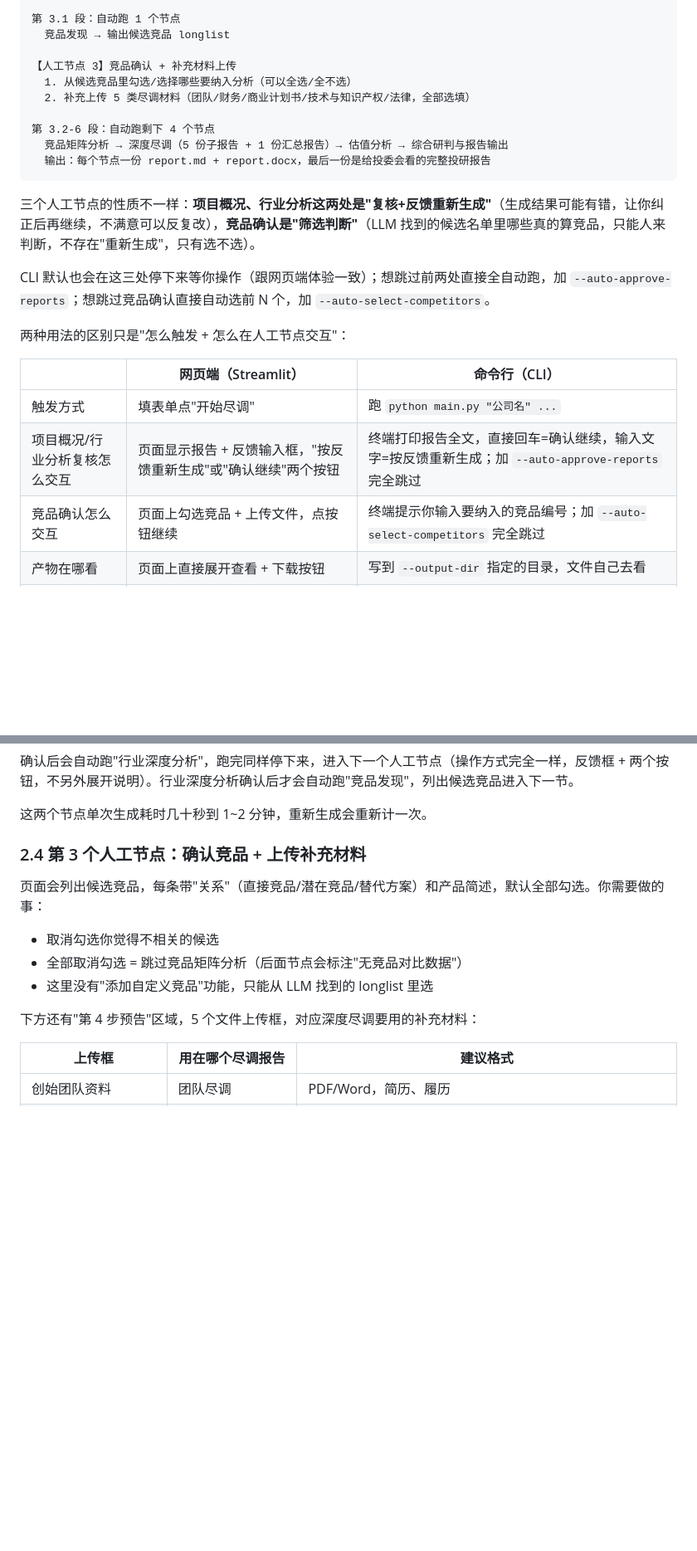
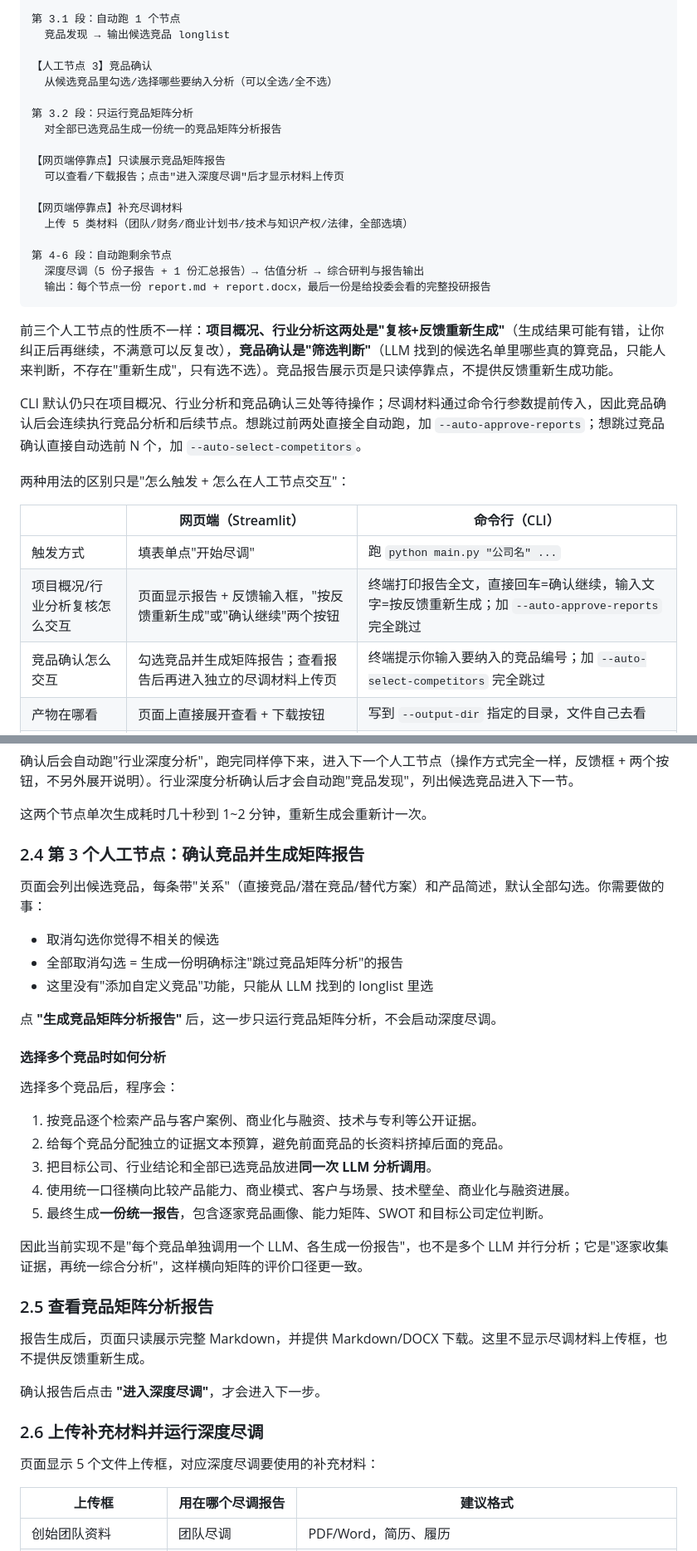
Before and after one commit to ghh1125/Research-agent, a Markdown page: README.md, 2 parts joined by grey strips. Shown at 83% size. Drawn GitHub-style; blank space fills up the shorter version.

Commit message:
docs: explain staged competitor analysis flow

````diff
--- a/README.md
+++ b/README.md
@@ -31,18 +31,26 @@
 第 3.1 段：自动跑 1 个节点
   竞品发现 → 输出候选竞品 longlist
 
-【人工节点 3】竞品确认 + 补充材料上传
-  1. 从候选竞品里勾选/选择哪些要纳入分析（可以全选/全不选）
-  2. 补充上传 5 类尽调材料（团队/财务/商业计划书/技术与知识产权/法律，全部选填）
+【人工节点 3】竞品确认
+  从候选竞品里勾选/选择哪些要纳入分析（可以全选/全不选）
 
-第 3.2-6 段：自动跑剩下 4 个节点
-  竞品矩阵分析 → 深度尽调（5 份子报告 + 1 份汇总报告）→ 估值分析 → 综合研判与报告输出
+第 3.2 段：只运行竞品矩阵分析
+  对全部已选竞品生成一份统一的竞品矩阵分析报告
+
+【网页端停靠点】只读展示竞品矩阵报告
+  可以查看/下载报告；点击"进入深度尽调"后才显示材料上传页
+
+【网页端停靠点】补充尽调材料
+  上传 5 类材料（团队/财务/商业计划书/技术与知识产权/法律，全部选填）
+
+第 4-6 段：自动跑剩余节点
+  深度尽调（5 份子报告 + 1 份汇总报告）→ 估值分析 → 综合研判与报告输出
   输出：每个节点一份 report.md + report.docx，最后一份是给投委会看的完整投研报告
 ```
 
-三个人工节点的性质不一样：**项目概况、行业分析这两处是"复核+反馈重新生成"**（生成结果可能有错，让你纠正后再继续，不满意可以反复改），**竞品确认是"筛选判断"**（LLM 找到的候选名单里哪些真的算竞品，只能人来判断，不存在"重新生成"，只有选不选）。
+前三个人工节点的性质不一样：**项目概况、行业分析这两处是"复核+反馈重新生成"**（生成结果可能有错，让你纠正后再继续，不满意可以反复改），**竞品确认是"筛选判断"**（LLM 找到的候选名单里哪些真的算竞品，只能人来判断，不存在"重新生成"，只有选不选）。竞品报告展示页是只读停靠点，不提供反馈重新生成功能。
 
-CLI 默认也会在这三处停下来等你操作（跟网页端体验一致）；想跳过前两处直接全自动跑，加 `--auto-approve-reports`；想跳过竞品确认直接自动选前 N 个，加 `--auto-select-competitors`。
+CLI 默认仍只在项目概况、行业分析和竞品确认三处等待操作；尽调材料通过命令行参数提前传入，因此竞品确认后会连续执行竞品分析和后续节点。想跳过前两处直接全自动跑，加 `--auto-approve-reports`；想跳过竞品确认直接自动选前 N 个，加 `--auto-select-competitors`。
 
 两种用法的区别只是"怎么触发 + 怎么在人工节点交互"：
 
@@ -50,7 +58,7 @@ CLI 默认也会在这三处停下来等你操作（跟网页端体验一致）
 | --- | --- | --- |
 | 触发方式 | 填表单点"开始尽调" | 跑 `python main.py "公司名" ...` |
 | 项目概况/行业分析复核怎么交互 | 页面显示报告 + 反馈输入框，"按反馈重新生成"或"确认继续"两个按钮 | 终端打印报告全文，直接回车=确认继续，输入文字=按反馈重新生成；加 `--auto-approve-reports` 完全跳过 |
-| 竞品确认怎么交互 | 页面上勾选竞品 + 上传文件，点按钮继续 | 终端提示你输入要纳入的竞品编号；加 `--auto-select-competitors` 完全跳过 |
+| 竞品确认怎么交互 | 勾选竞品并生成矩阵报告；查看报告后再进入独立的尽调材料上传页 | 终端提示你输入要纳入的竞品编号；加 `--auto-select-competitors` 完全跳过 |
 | 产物在哪看 | 页面上直接展开查看 + 下载按钮 | 写到 `--output-dir` 指定的目录，文件自己去看 |
 | 适合谁 | 不熟悉命令行、需要边看边操作 | 批量跑多个项目、接入脚本/CI（建议都加上 `--auto-approve-reports --auto-select-competitors`） |
 
@@ -148,15 +156,37 @@ streamlit run app.py
 
 这两个节点单次生成耗时几十秒到 1~2 分钟，重新生成会重新计一次。
 
-### 2.4 第 3 个人工节点：确认竞品 + 上传补充材料
+### 2.4 第 3 个人工节点：确认竞品并生成矩阵报告
 
 页面会列出候选竞品，每条带"关系"（直接竞品/潜在竞品/替代方案）和产品简述，默认全部勾选。你需要做的事：
 
 - 取消勾选你觉得不相关的候选
-- 全部取消勾选 = 跳过竞品矩阵分析（后面节点会标注"无竞品对比数据"）
+- 全部取消勾选 = 生成一份明确标注"跳过竞品矩阵分析"的报告
 - 这里没有"添加自定义竞品"功能，只能从 LLM 找到的 longlist 里选
 
-下方还有"第 4 步预告"区域，5 个文件上传框，对应深度尽调要用的补充材料：
+点 **"生成竞品矩阵分析报告"** 后，这一步只运行竞品矩阵分析，不会启动深度尽调。
+
+#### 选择多个竞品时如何分析
+
+选择多个竞品后，程序会：
+
+1. 按竞品逐个检索产品与客户案例、商业化与融资、技术与专利等公开证据。
+2. 给每个竞品分配独立的证据文本预算，避免前面竞品的长资料挤掉后面的竞品。
+3. 把目标公司、行业结论和全部已选竞品放进**同一次 LLM 分析调用**。
+4. 使用统一口径横向比较产品能力、商业模式、客户与场景、技术壁垒、商业化与融资进展。
+5. 最终生成**一份统一报告**，包含逐家竞品画像、能力矩阵、SWOT 和目标公司定位判断。
+
+因此当前实现不是"每个竞品单独调用一个 LLM、各生成一份报告"，也不是多个 LLM 并行分析；它是"逐家收集证据，再统一综合分析"，这样横向矩阵的评价口径更一致。
+
+### 2.5 查看竞品矩阵分析报告
+
+报告生成后，页面只读展示完整 Markdown，并提供 Markdown/DOCX 下载。这里不显示尽调材料上传框，也不提供反馈重新生成。
+
+确认报告后点击 **"进入深度尽调"**，才会进入下一步。
+
+### 2.6 上传补充材料并运行深度尽调
+
+页面显示 5 个文件上传框，对应深度尽调要使用的补充材料：
 
 | 上传框 | 用在哪个尽调报告 | 建议格式 |
 | --- | --- | --- |
````
Also changed, not shown: other parts of README.md (+20 -13 lines).
